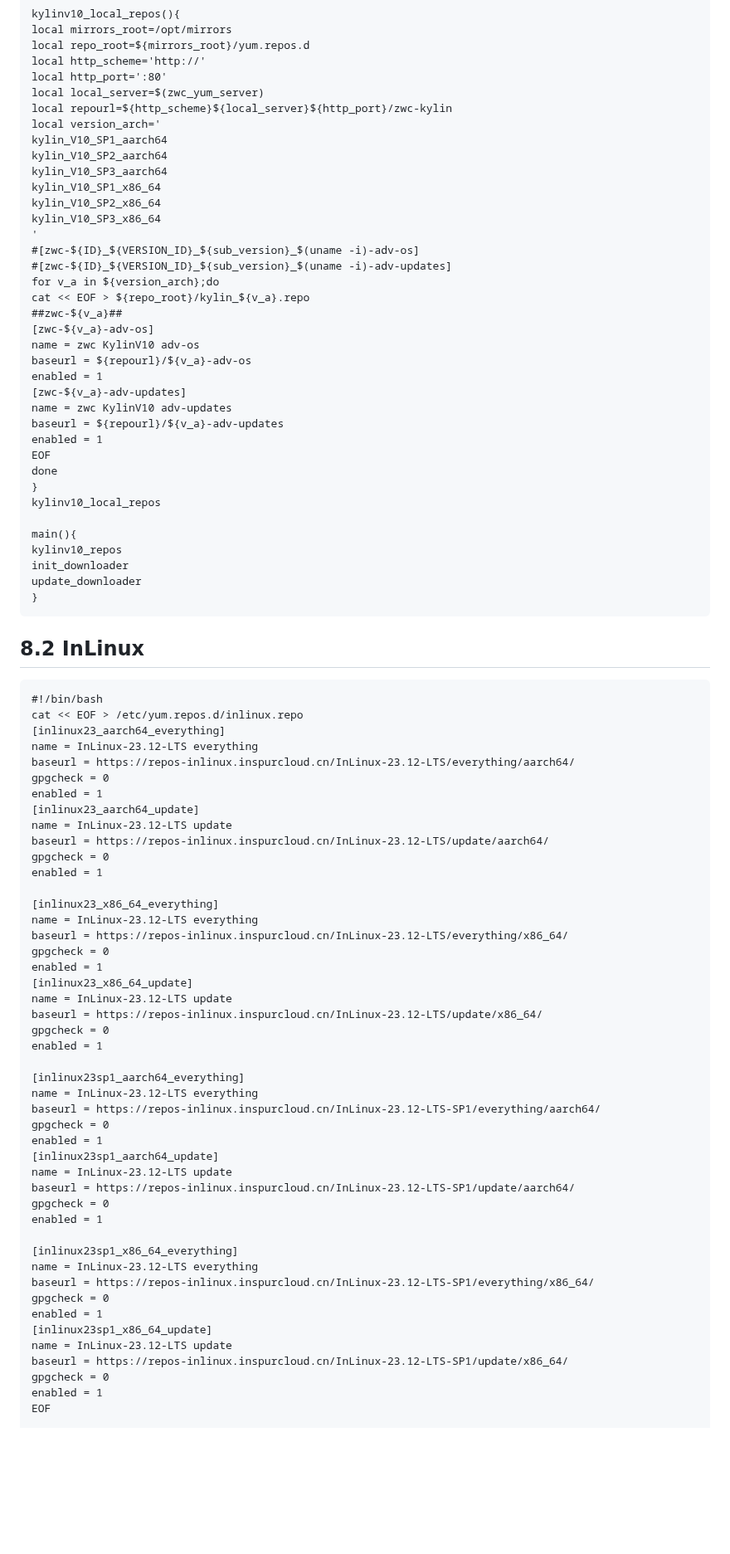
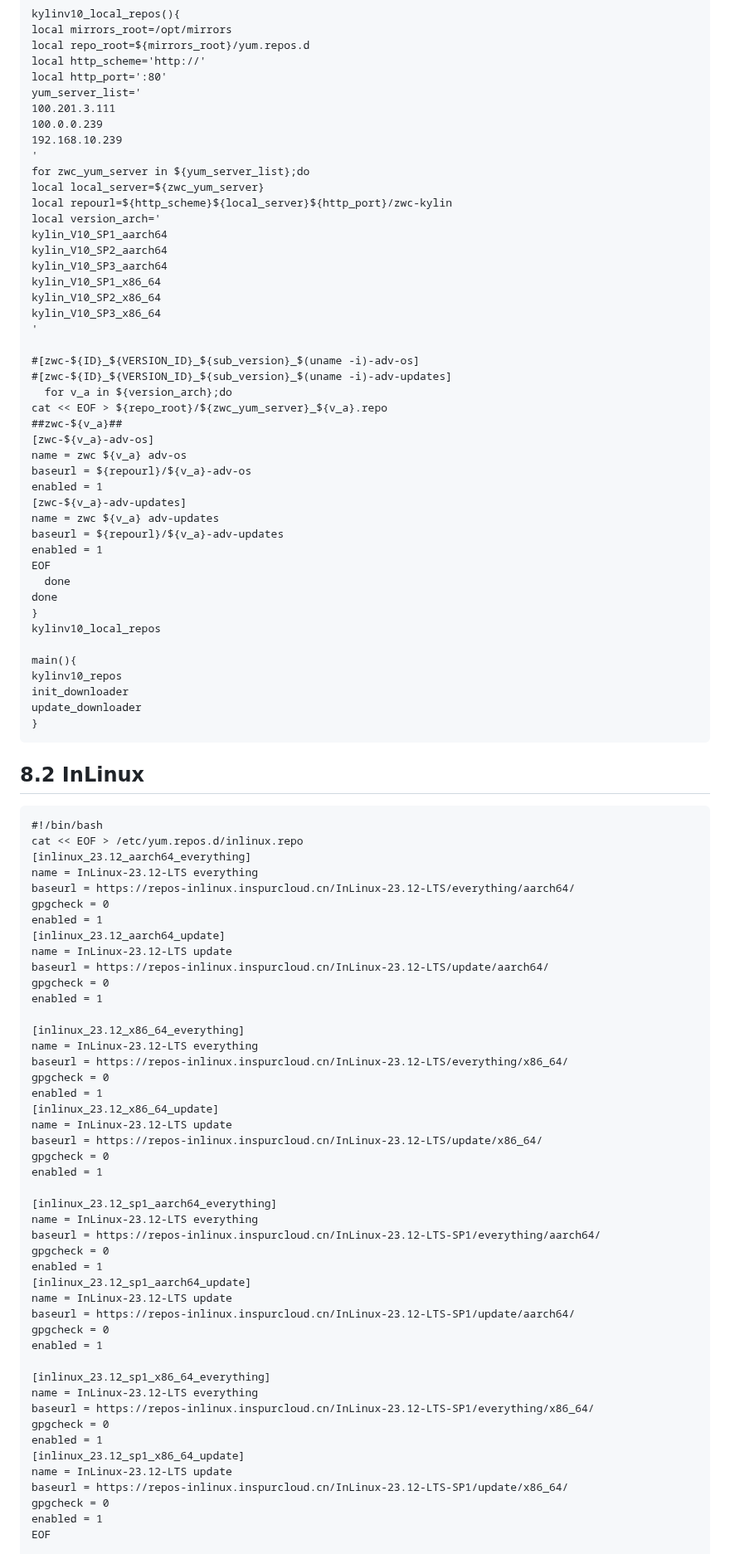
Before and after one commit to cxlj2003/notebook, a Markdown page: docs/Linux相关/Bash实用脚本.md, the part around one of its changes. Shown at 83% size. Drawn GitHub-style; blank space fills up the shorter version.

````diff
--- a/docs/Linux相关/Bash实用脚本.md
+++ b/docs/Linux相关/Bash实用脚本.md
@@ -618,7 +618,13 @@ local mirrors_root=/opt/mirrors
 local repo_root=${mirrors_root}/yum.repos.d
 local http_scheme='http://'
 local http_port=':80'
-local local_server=$(zwc_yum_server)
+yum_server_list='
+100.201.3.111
+100.0.0.239
+192.168.10.239
+'
+for zwc_yum_server in ${yum_server_list};do
+local local_server=${zwc_yum_server}
 local repourl=${http_scheme}${local_server}${http_port}/zwc-kylin
 local version_arch='
 kylin_V10_SP1_aarch64
@@ -628,20 +634,22 @@ kylin_V10_SP1_x86_64
 kylin_V10_SP2_x86_64
 kylin_V10_SP3_x86_64
 '
+
 #[zwc-${ID}_${VERSION_ID}_${sub_version}_$(uname -i)-adv-os]
 #[zwc-${ID}_${VERSION_ID}_${sub_version}_$(uname -i)-adv-updates]
-for v_a in ${version_arch};do
-cat << EOF > ${repo_root}/kylin_${v_a}.repo
+  for v_a in ${version_arch};do
+cat << EOF > ${repo_root}/${zwc_yum_server}_${v_a}.repo
 ##zwc-${v_a}##
 [zwc-${v_a}-adv-os]
-name = zwc KylinV10 adv-os
+name = zwc ${v_a} adv-os
 baseurl = ${repourl}/${v_a}-adv-os
 enabled = 1
 [zwc-${v_a}-adv-updates]
-name = zwc KylinV10 adv-updates
+name = zwc ${v_a} adv-updates
 baseurl = ${repourl}/${v_a}-adv-updates
 enabled = 1
 EOF
+  done
 done
 }
 kylinv10_local_repos
@@ -658,45 +666,45 @@ update_downloader
 ```
 #!/bin/bash
 cat << EOF > /etc/yum.repos.d/inlinux.repo
-[inlinux23_aarch64_everything]
+[inlinux_23.12_aarch64_everything]
 name = InLinux-23.12-LTS everything
 baseurl = https://repos-inlinux.inspurcloud.cn/InLinux-23.12-LTS/everything/aarch64/
 gpgcheck = 0
 enabled = 1
-[inlinux23_aarch64_update]
+[inlinux_23.12_aarch64_update]
 name = InLinux-23.12-LTS update
 baseurl = https://repos-inlinux.inspurcloud.cn/InLinux-23.12-LTS/update/aarch64/
 gpgcheck = 0
 enabled = 1
 
-[inlinux23_x86_64_everything]
+[inlinux_23.12_x86_64_everything]
 name = InLinux-23.12-LTS everything
 baseurl = https://repos-inlinux.inspurcloud.cn/InLinux-23.12-LTS/everything/x86_64/
 gpgcheck = 0
 enabled = 1
-[inlinux23_x86_64_update]
+[inlinux_23.12_x86_64_update]
 name = InLinux-23.12-LTS update
 baseurl = https://repos-inlinux.inspurcloud.cn/InLinux-23.12-LTS/update/x86_64/
 gpgcheck = 0
 enabled = 1
 
-[inlinux23sp1_aarch64_everything]
+[inlinux_23.12_sp1_aarch64_everything]
 name = InLinux-23.12-LTS everything
 baseurl = https://repos-inlinux.inspurcloud.cn/InLinux-23.12-LTS-SP1/everything/aarch64/
 gpgcheck = 0
 enabled = 1
-[inlinux23sp1_aarch64_update]
+[inlinux_23.12_sp1_aarch64_update]
 name = InLinux-23.12-LTS update
 baseurl = https://repos-inlinux.inspurcloud.cn/InLinux-23.12-LTS-SP1/update/aarch64/
 gpgcheck = 0
 enabled = 1
 
-[inlinux23sp1_x86_64_everything]
+[inlinux_23.12_sp1_x86_64_everything]
 name = InLinux-23.12-LTS everything
 baseurl = https://repos-inlinux.inspurcloud.cn/InLinux-23.12-LTS-SP1/everything/x86_64/
 gpgcheck = 0
 enabled = 1
-[inlinux23sp1_x86_64_update]
+[inlinux_23.12_sp1_x86_64_update]
 name = InLinux-23.12-LTS update
 baseurl = https://repos-inlinux.inspurcloud.cn/InLinux-23.12-LTS-SP1/update/x86_64/
 gpgcheck = 0
````
Also changed, not shown: other parts of docs/Linux相关/Bash实用脚本.md (+39 -0 lines).
